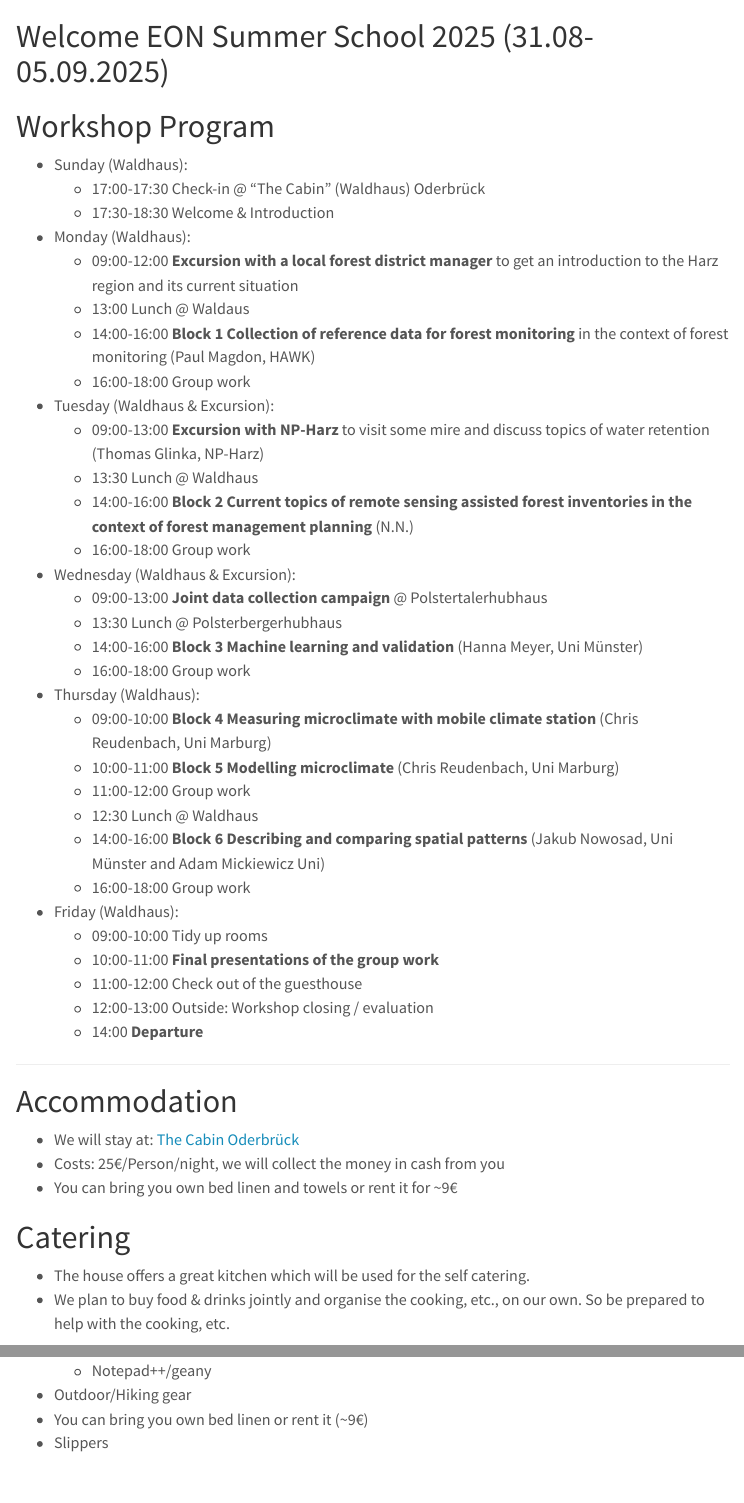
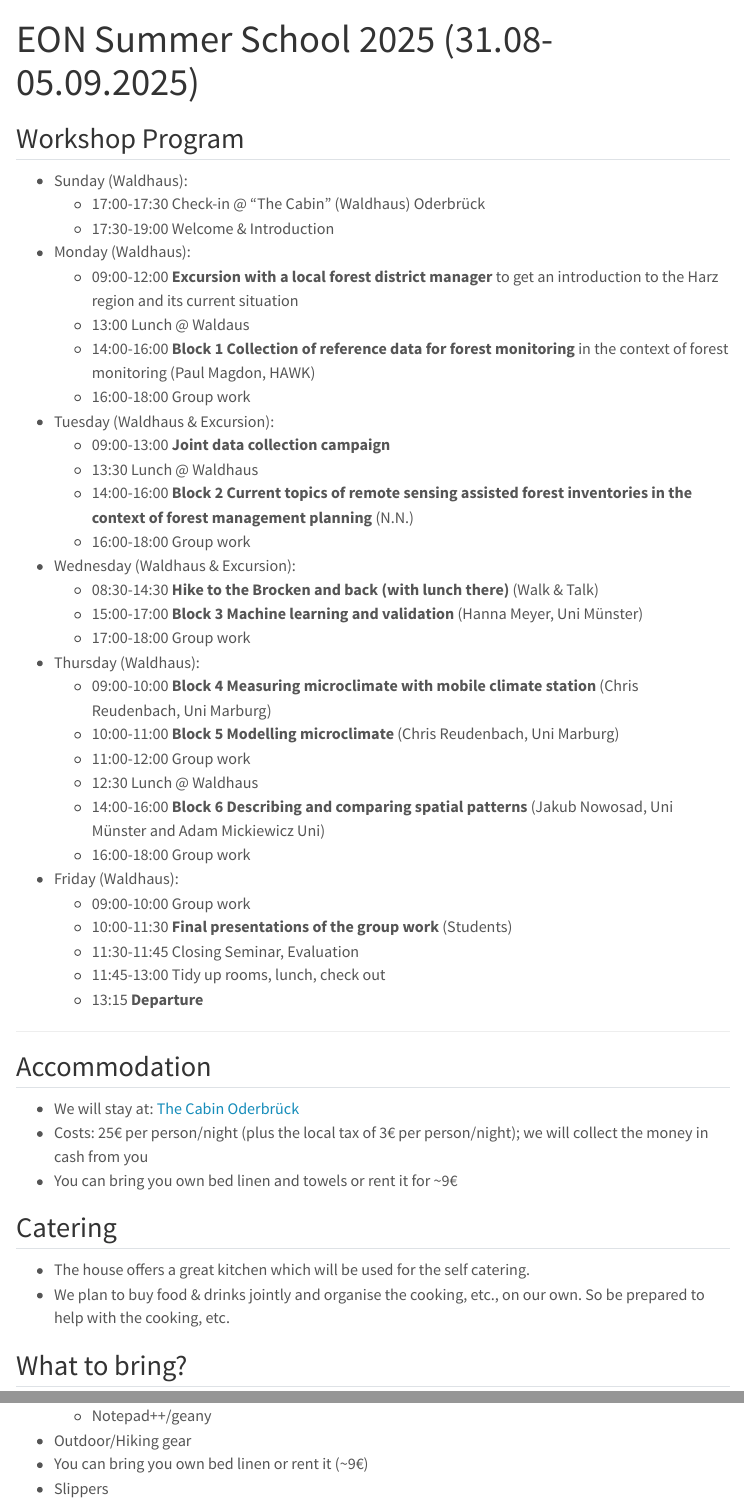
Before and after one commit to earth-observation-network/EON_website_template, a Quarto document (index.qmd): the page in a window 1100 px wide, from its top, and a second part further down, joined at a grey line. Rendered offline with R 4.5, knitr and Pandoc in place of Quarto, with nearby package versions; menus at the side of the page are left out.

Commit message:
improves website template

````diff
--- a/_quarto.yml
+++ b/_quarto.yml
@@ -10,14 +10,14 @@ execute:
 website:
   open-graph: true
   page-navigation: true
-  title: "EON Summer School 2024"
-  site-url: https://earth-observation-network.github.io/EON2024
-  repo-url: https://github.com/earth-observation-network/EON2024
+  title: "EON Summer School 2025"
+  site-url: https://earth-observation-network.github.io/EON2025
+  repo-url: https://github.com/earth-observation-network/EON2025
   repo-actions: [edit, issue]
   search:
     location: navbar
     type: textbox
-  page-footer: "Earth Observation Network Harz Summer School (2024)"
+  page-footer: "Earth Observation Network Harz Summer School (2025)"
   navbar:
     logo: /images/logooil.jpg
   sidebar:
--- a/index.qmd
+++ b/index.qmd
@@ -1,7 +1,7 @@
 ---
-title: ""
+title: "EON Summer School 2025 (31.08-05.09.2025)"
 open-graph:
-  description: "EON Summer School 2024 (01-06.09.2024)"
+  description: "EON Summer School 2025 (31.08-05.09.2025)"
   image: /images/clausiwood.png
 comments: false
 ---
@@ -17,13 +17,17 @@ comments: false
 </style>
 ```
 
-# Welcome EON Summer School 2025 (31.08-05.09.2025)
+<!-- # Welcome EON Summer School 2025 (31.08-05.09.2025) -->
 
-# Workshop Program
+<!-- ideas (2025): -->
+<!-- - storing data from previous years -->
+<!-- - inform about packages and data prereqs in advance (before the summer school -- due to the cabin weak wifi) -->
+
+## Workshop Program
 
 -   Sunday (Waldhaus):
     -   17:00-17:30 Check-in @ "The Cabin" (Waldhaus) Oderbrück
-    -   17:30-18:30 Welcome & Introduction
+    -   17:30-19:00 Welcome & Introduction
 
 -   Monday (Waldhaus):
     -    09:00-12:00 **Excursion with a local forest district manager** to get an introduction to the Harz region and its current situation
@@ -32,16 +36,17 @@ comments: false
     -    16:00-18:00 Group work
 
 -   Tuesday (Waldhaus & Excursion):
-    -   09:00-13:00 **Excursion with NP-Harz** to visit some mire and discuss topics of water retention (Thomas Glinka, NP-Harz)
+    -   09:00-13:00 **Joint data collection campaign**
     -   13:30 Lunch @ Waldhaus
     -   14:00-16:00 **Block 2 Current topics of remote sensing assisted forest inventories in the context of forest management planning** (N.N.)
     -   16:00-18:00 Group work
 
 -   Wednesday (Waldhaus & Excursion):
-    -   09:00-13:00 **Joint data collection campaign** @ Polstertalerhubhaus
-    -   13:30 Lunch @ Polsterbergerhubhaus
-    -   14:00-16:00 **Block 3 Machine learning and validation** (Hanna Meyer, Uni Münster)
-    -   16:00-18:00 Group work
+    <!-- -   09:00-13:00 **Excursion to NP-Harz** (Walk & Talk) -->
+    <!-- -   13:30 Lunch @ Polsterbergerhubhaus -->
+    -   08:30-14:30 **Hike to the Brocken and back (with lunch there)**  (Walk & Talk)
+    -   15:00-17:00 **Block 3 Machine learning and validation** (Hanna Meyer, Uni Münster)
+    -   17:00-18:00 Group work
 
 -   Thursday (Waldhaus):
     -   09:00-10:00 **Block 4 Measuring microclimate with mobile climate station** (Chris Reudenbach, Uni Marburg)
@@ -52,25 +57,25 @@ comments: false
     -   16:00-18:00 Group work
 
 -   Friday (Waldhaus):
-    -   09:00-10:00 Tidy up rooms
-    -   10:00-11:00 **Final presentations of the group work**
-    -   11:00-12:00 Check out of the guesthouse
-    -   12:00-13:00 Outside: Workshop closing / evaluation
-    -   14:00 **Departure**
+    -   09:00-10:00 Group work
+    -   10:00-11:30 **Final presentations of the group work** (Students)
+    -   11:30-11:45 Closing Seminar, Evaluation
+    -   11:45-13:00 Tidy up rooms, lunch, check out
+    -   13:15 **Departure**
 
 ------------------------------------------------------------------------
 
-# Accommodation
+## Accommodation
 
 -   We will stay at: [The Cabin Oderbrück](https://oderbrueck.de/uebernachten-2/the-cabin-oderbrueck)
--   Costs: 25€/Person/night, we will collect the money in cash from you
+-   Costs: 25€ per person/night (plus the local tax of 3€ per person/night); we will collect the money in cash from you
 -   You can bring you own bed linen and towels or rent it for \~9€
 
-# Catering
+## Catering
 
 -   The house offers a great kitchen which will be used for the self catering.
 -   We plan to buy food & drinks jointly and organise the cooking, etc., on our own. So be prepared to help with the cooking, etc.
 
-# What to bring?
+## What to bring?
 
 -   Enthusiasm for field work in forest monitoring and remote sensing :)
````
Also changed, not shown: index.qmd (4 more changed lines).
